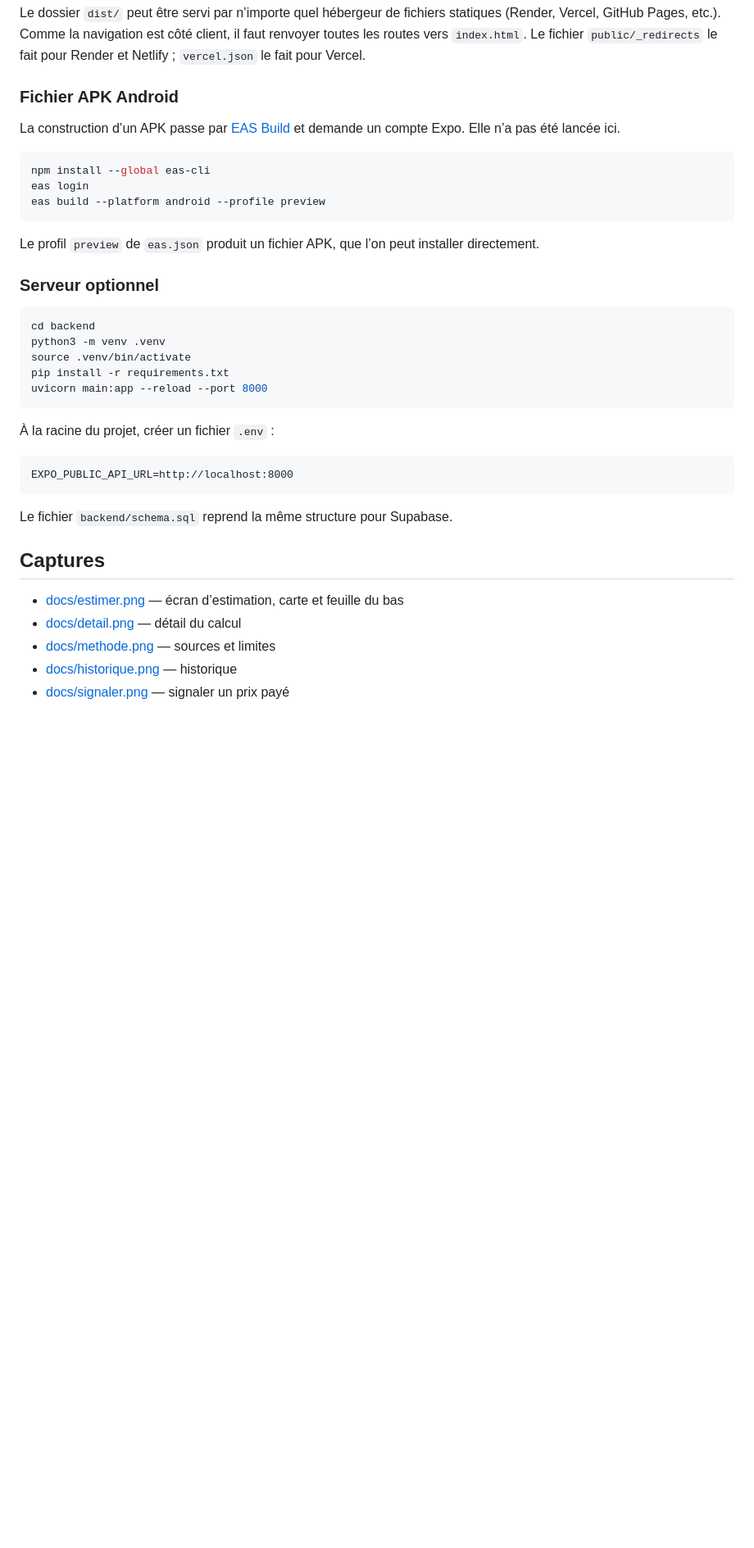
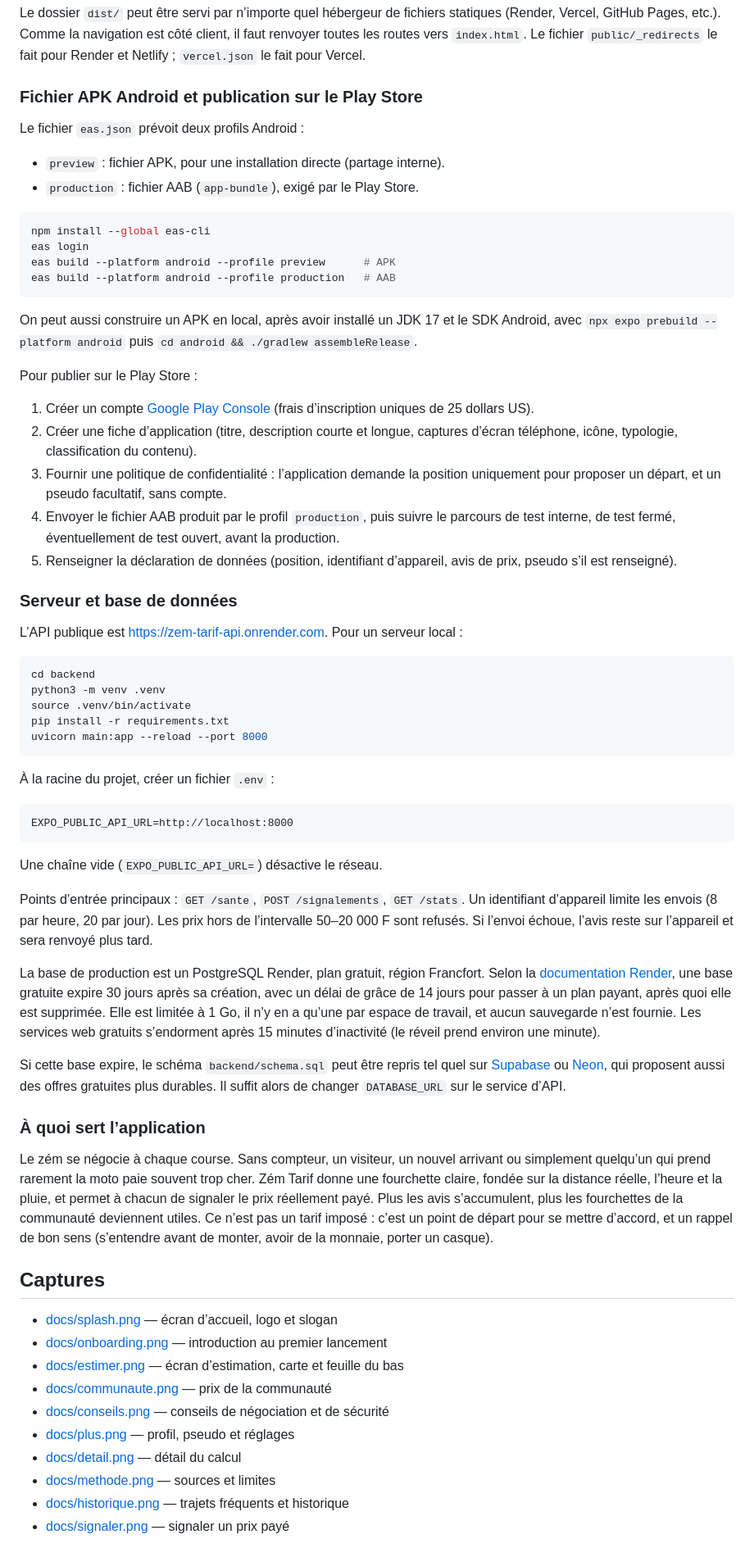
Before and after one commit to bienvenuessegnon/zem-tarif, a Markdown page: README.md, the part around one of its changes. Shown at 82% size. GitHub-like rendering; blank space fills up the shorter version.

````diff
--- a/README.md
+++ b/README.md
@@ -125,19 +131,33 @@ npm run export:web
 
 Le dossier `dist/` peut être servi par n’importe quel hébergeur de fichiers statiques (Render, Vercel, GitHub Pages, etc.). Comme la navigation est côté client, il faut renvoyer toutes les routes vers `index.html`. Le fichier `public/_redirects` le fait pour Render et Netlify ; `vercel.json` le fait pour Vercel.
 
-### Fichier APK Android
+### Fichier APK Android et publication sur le Play Store
 
-La construction d’un APK passe par [EAS Build](https://docs.expo.dev/build/setup/) et demande un compte Expo. Elle n’a pas été lancée ici.
+Le fichier `eas.json` prévoit deux profils Android :
+
+- `preview` : fichier APK, pour une installation directe (partage interne).
+- `production` : fichier AAB (`app-bundle`), exigé par le Play Store.
 
 ```bash
 npm install --global eas-cli
 eas login
-eas build --platform android --profile preview
+eas build --platform android --profile preview      # APK
+eas build --platform android --profile production   # AAB
 ```
 
-Le profil `preview` de `eas.json` produit un fichier APK, que l’on peut installer directement.
+On peut aussi construire un APK en local, après avoir installé un JDK 17 et le SDK Android, avec `npx expo prebuild --platform android` puis `cd android && ./gradlew assembleRelease`.
 
-### Serveur optionnel
+Pour publier sur le Play Store :
+
+1. Créer un compte [Google Play Console](https://play.google.com/console) (frais d’inscription uniques de 25 dollars US).
+2. Créer une fiche d’application (titre, description courte et longue, captures d’écran téléphone, icône, typologie, classification du contenu).
+3. Fournir une politique de confidentialité : l’application demande la position uniquement pour proposer un départ, et un pseudo facultatif, sans compte.
+4. Envoyer le fichier AAB produit par le profil `production`, puis suivre le parcours de test interne, de test fermé, éventuellement de test ouvert, avant la production.
+5. Renseigner la déclaration de données (position, identifiant d’appareil, avis de prix, pseudo s’il est renseigné).
+
+### Serveur et base de données
+
+L’API publique est [https://zem-tarif-api.onrender.com](https://zem-tarif-api.onrender.com). Pour un serveur local :
 
 ```bash
 cd backend
@@ -153,12 +173,27 @@ uvicorn main:app --reload --port 8000
 EXPO_PUBLIC_API_URL=http://localhost:8000
 ```
 
-Le fichier `backend/schema.sql` reprend la même structure pour Supabase.
+Une chaîne vide (`EXPO_PUBLIC_API_URL=`) désactive le réseau.
+
+Points d’entrée principaux : `GET /sante`, `POST /signalements`, `GET /stats`. Un identifiant d’appareil limite les envois (8 par heure, 20 par jour). Les prix hors de l’intervalle 50–20 000 F sont refusés. Si l’envoi échoue, l’avis reste sur l’appareil et sera renvoyé plus tard.
+
+La base de production est un PostgreSQL Render, plan gratuit, région Francfort. Selon la [documentation Render](https://render.com/docs/free.md), une base gratuite expire 30 jours après sa création, avec un délai de grâce de 14 jours pour passer à un plan payant, après quoi elle est supprimée. Elle est limitée à 1 Go, il n’y en a qu’une par espace de travail, et aucun sauvegarde n’est fournie. Les services web gratuits s’endorment après 15 minutes d’inactivité (le réveil prend environ une minute).
+
+Si cette base expire, le schéma `backend/schema.sql` peut être repris tel quel sur [Supabase](https://supabase.com/) ou [Neon](https://neon.tech/), qui proposent aussi des offres gratuites plus durables. Il suffit alors de changer `DATABASE_URL` sur le service d’API.
+
+### À quoi sert l’application
+
+Le zém se négocie à chaque course. Sans compteur, un visiteur, un nouvel arrivant ou simplement quelqu’un qui prend rarement la moto paie souvent trop cher. Zém Tarif donne une fourchette claire, fondée sur la distance réelle, l’heure et la pluie, et permet à chacun de signaler le prix réellement payé. Plus les avis s’accumulent, plus les fourchettes de la communauté deviennent utiles. Ce n’est pas un tarif imposé : c’est un point de départ pour se mettre d’accord, et un rappel de bon sens (s’entendre avant de monter, avoir de la monnaie, porter un casque).
 
 ## Captures
 
+- [docs/splash.png](docs/splash.png) — écran d’accueil, logo et slogan
+- [docs/onboarding.png](docs/onboarding.png) — introduction au premier lancement
 - [docs/estimer.png](docs/estimer.png) — écran d’estimation, carte et feuille du bas
+- [docs/communaute.png](docs/communaute.png) — prix de la communauté
+- [docs/conseils.png](docs/conseils.png) — conseils de négociation et de sécurité
+- [docs/plus.png](docs/plus.png) — profil, pseudo et réglages
 - [docs/detail.png](docs/detail.png) — détail du calcul
 - [docs/methode.png](docs/methode.png) — sources et limites
-- [docs/historique.png](docs/historique.png) — historique
+- [docs/historique.png](docs/historique.png) — trajets fréquents et historique
 - [docs/signaler.png](docs/signaler.png) — signaler un prix payé
````
Also changed, not shown: other parts of README.md (+16 -10 lines), docs/communaute.png (added), docs/conseils.png (added), docs/estimer.png, docs/onboarding.png (added), docs/plus.png (added), docs/splash.png (added), 1 other file.
